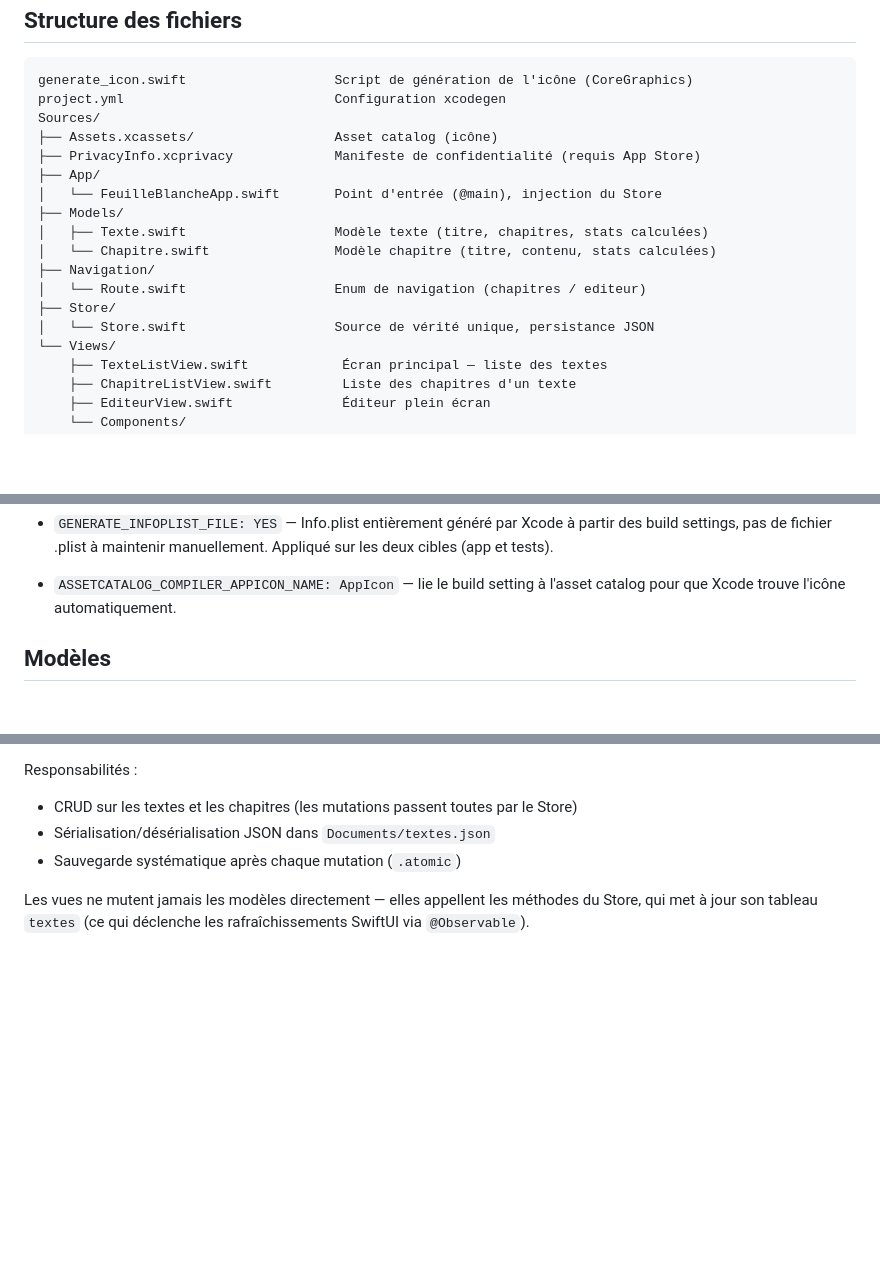
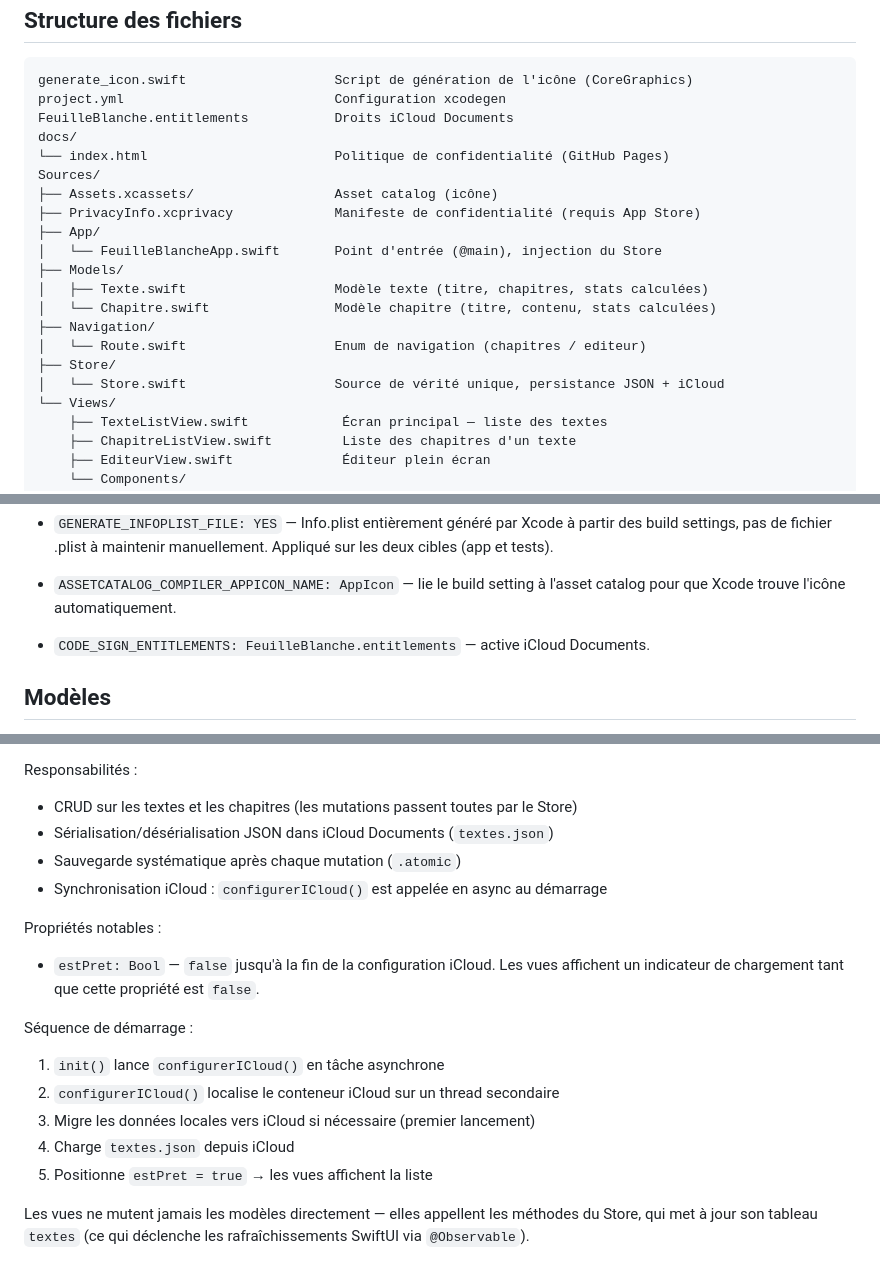
Before and after one commit to ymauray/FeuilleBlanche, a Markdown page: ARCHITECTURE.md, 3 parts joined by grey strips. GitHub-like rendering; blank space fills up the shorter version.

````diff
--- a/ARCHITECTURE.md
+++ b/ARCHITECTURE.md
@@ -7,6 +7,9 @@ Structure des fichiers
 ```
 generate_icon.swift                   Script de génération de l'icône (CoreGraphics)
 project.yml                           Configuration xcodegen
+FeuilleBlanche.entitlements           Droits iCloud Documents
+docs/
+└── index.html                        Politique de confidentialité (GitHub Pages)
 Sources/
 ├── Assets.xcassets/                  Asset catalog (icône)
 ├── PrivacyInfo.xcprivacy             Manifeste de confidentialité (requis App Store)
@@ -18,7 +21,7 @@ Sources/
 ├── Navigation/
 │   └── Route.swift                   Enum de navigation (chapitres / editeur)
 ├── Store/
-│   └── Store.swift                   Source de vérité unique, persistance JSON
+│   └── Store.swift                   Source de vérité unique, persistance JSON + iCloud
 └── Views/
     ├── TexteListView.swift            Écran principal — liste des textes
     ├── ChapitreListView.swift         Liste des chapitres d'un texte
@@ -49,6 +52,8 @@ Quelques réglages notables au-delà du standard xcodegen :
 
 - `ASSETCATALOG_COMPILER_APPICON_NAME: AppIcon` — lie le build setting à
   l'asset catalog pour que Xcode trouve l'icône automatiquement.
+
+- `CODE_SIGN_ENTITLEMENTS: FeuilleBlanche.entitlements` — active iCloud Documents.
 
 
 Modèles
@@ -83,8 +88,20 @@ et lue dans les vues avec `@Environment(Store.self)`.
 
 Responsabilités :
 - CRUD sur les textes et les chapitres (les mutations passent toutes par le Store)
-- Sérialisation/désérialisation JSON dans `Documents/textes.json`
+- Sérialisation/désérialisation JSON dans iCloud Documents (`textes.json`)
 - Sauvegarde systématique après chaque mutation (`.atomic`)
+- Synchronisation iCloud : `configurerICloud()` est appelée en async au démarrage
+
+Propriétés notables :
+- `estPret: Bool` — `false` jusqu'à la fin de la configuration iCloud. Les vues
+  affichent un indicateur de chargement tant que cette propriété est `false`.
+
+Séquence de démarrage :
+1. `init()` lance `configurerICloud()` en tâche asynchrone
+2. `configurerICloud()` localise le conteneur iCloud sur un thread secondaire
+3. Migre les données locales vers iCloud si nécessaire (premier lancement)
+4. Charge `textes.json` depuis iCloud
+5. Positionne `estPret = true` → les vues affichent la liste
 
 Les vues ne mutent jamais les modèles directement — elles appellent les méthodes
 du Store, qui met à jour son tableau `textes` (ce qui déclenche les rafraîchissements
````
Also changed, not shown: other parts of ARCHITECTURE.md (+27 -23 lines), SPECS.md (+14 -7 lines).
